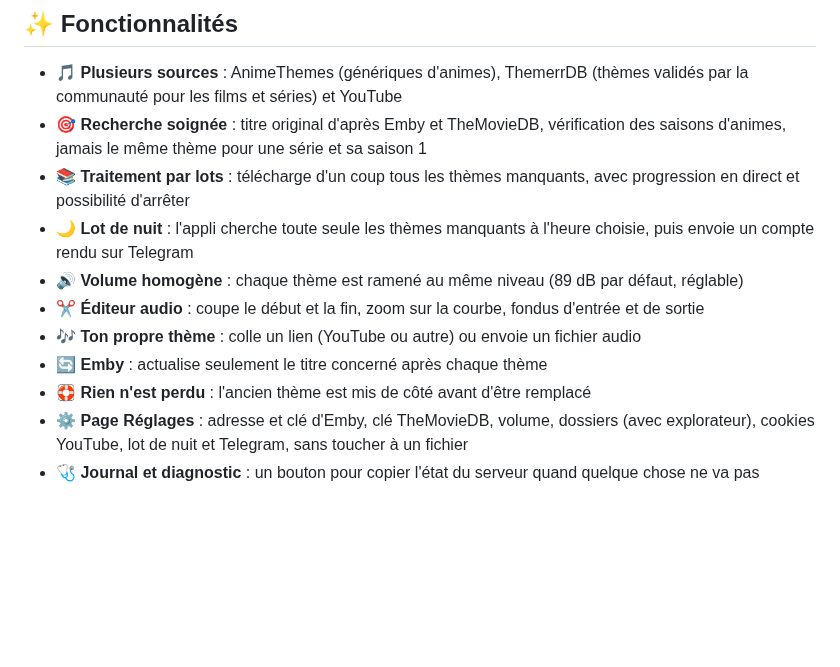
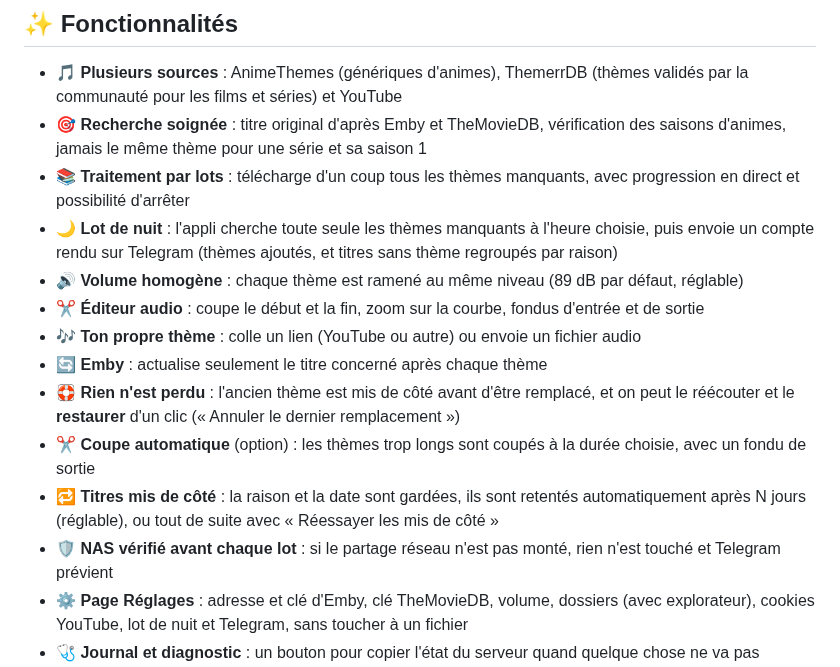
Before and after one commit to mouflo/MouFlopening, a Markdown page: README.md, the part around one of its changes. GitHub-like rendering; blank space fills up the shorter version.

```diff
--- a/README.md
+++ b/README.md
@@ -38,12 +42,15 @@
 - 🎵 **Plusieurs sources** : AnimeThemes (génériques d'animes), ThemerrDB (thèmes validés par la communauté pour les films et séries) et YouTube
 - 🎯 **Recherche soignée** : titre original d'après Emby et TheMovieDB, vérification des saisons d'animes, jamais le même thème pour une série et sa saison 1
 - 📚 **Traitement par lots** : télécharge d'un coup tous les thèmes manquants, avec progression en direct et possibilité d'arrêter
-- 🌙 **Lot de nuit** : l'appli cherche toute seule les thèmes manquants à l'heure choisie, puis envoie un compte rendu sur Telegram
+- 🌙 **Lot de nuit** : l'appli cherche toute seule les thèmes manquants à l'heure choisie, puis envoie un compte rendu sur Telegram (thèmes ajoutés, et titres sans thème regroupés par raison)
 - 🔊 **Volume homogène** : chaque thème est ramené au même niveau (89 dB par défaut, réglable)
 - ✂️ **Éditeur audio** : coupe le début et la fin, zoom sur la courbe, fondus d'entrée et de sortie
 - 🎶 **Ton propre thème** : colle un lien (YouTube ou autre) ou envoie un fichier audio
 - 🔄 **Emby** : actualise seulement le titre concerné après chaque thème
-- 🛟 **Rien n'est perdu** : l'ancien thème est mis de côté avant d'être remplacé
+- 🛟 **Rien n'est perdu** : l'ancien thème est mis de côté avant d'être remplacé, et on peut le réécouter et le **restaurer** d'un clic (« Annuler le dernier remplacement »)
+- ✂️ **Coupe automatique** (option) : les thèmes trop longs sont coupés à la durée choisie, avec un fondu de sortie
+- 🔁 **Titres mis de côté** : la raison et la date sont gardées, ils sont retentés automatiquement après N jours (réglable), ou tout de suite avec « Réessayer les mis de côté »
+- 🛡️ **NAS vérifié avant chaque lot** : si le partage réseau n'est pas monté, rien n'est touché et Telegram prévient
 - ⚙️ **Page Réglages** : adresse et clé d'Emby, clé TheMovieDB, volume, dossiers (avec explorateur), cookies YouTube, lot de nuit et Telegram, sans toucher à un fichier
 - 🩺 **Journal et diagnostic** : un bouton pour copier l'état du serveur quand quelque chose ne va pas
 - 📱 **Pensée pour le téléphone**, mises à jour automatiques de yt-dlp
```
Also changed, not shown: other parts of README.md (+4 -0 lines), CHANGELOG.md (+14 -0 lines), docs/screenshots/anciens.png (added), docs/screenshots/reglages.png, 9 other files.
